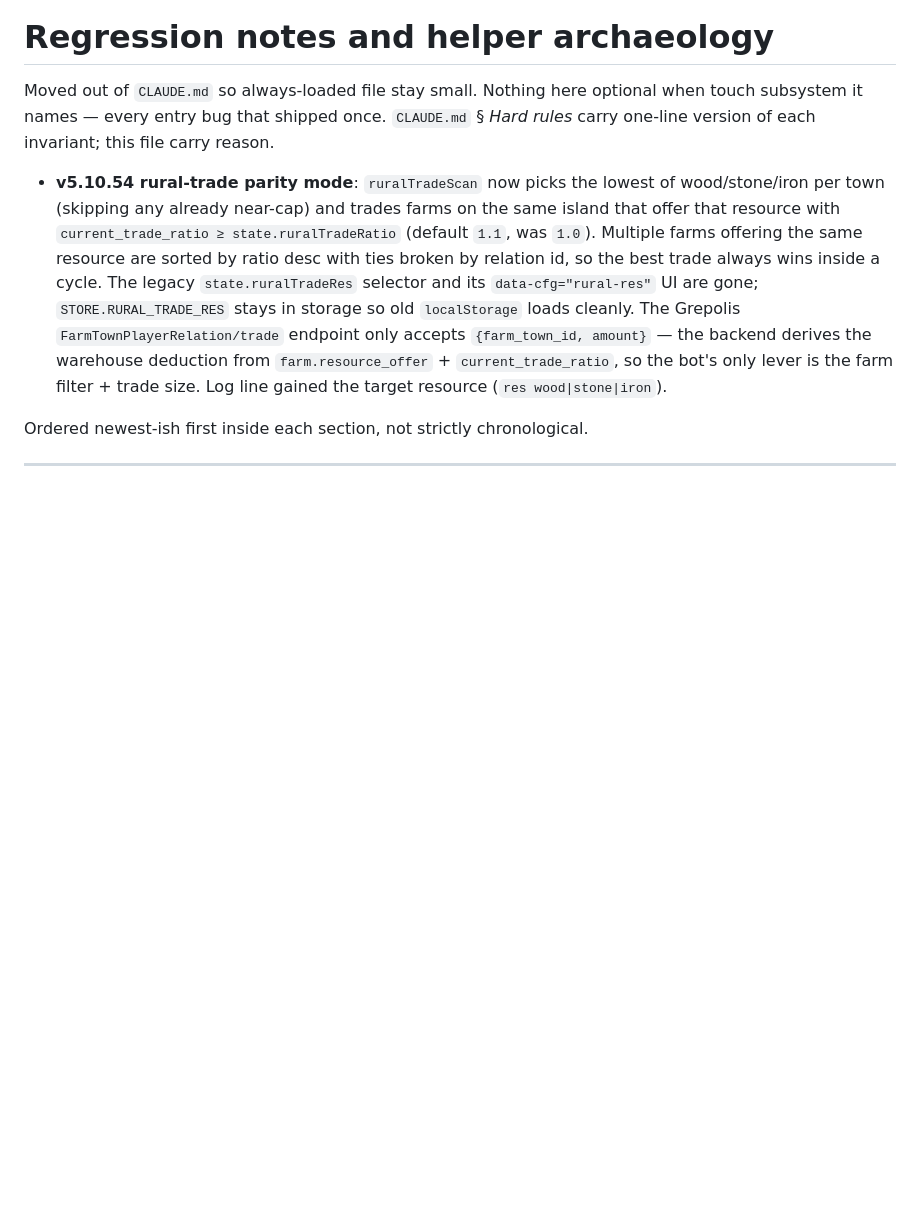
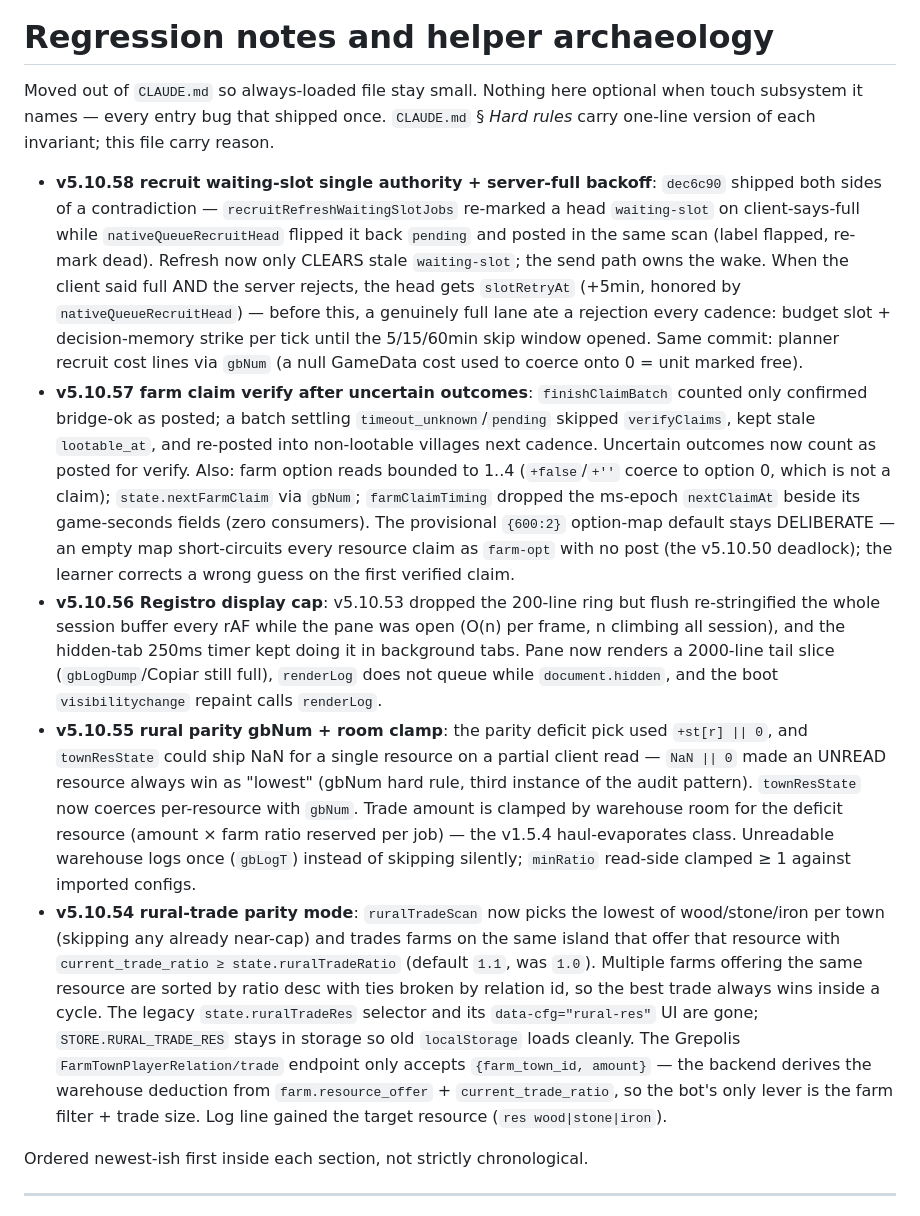
Before and after one commit to jcv99/grepbot, a Markdown page: docs/archive-audits/REGRESSIONS.md, the part around the change. Drawn GitHub-style; blank space fills up the shorter version.

Commit message:
docs(regressions): entries for v5.10.55-v5.10.58 fixes
Rural parity gbNum/room clamp, Registro display cap, farm uncertain-outcome
verify + strict option reads, recruit waiting-slot single authority +
server-full backoff. Notes why the {600:2} provisional option default stays.

Co-Authored-By: Claude <noreply@anthropic.com>

```diff
--- a/docs/archive-audits/REGRESSIONS.md
+++ b/docs/archive-audits/REGRESSIONS.md
@@ -2,6 +2,10 @@
 
 Moved out of `CLAUDE.md` so always-loaded file stay small. Nothing here optional when touch subsystem it names — every entry bug that shipped once. `CLAUDE.md` § *Hard rules* carry one-line version of each invariant; this file carry reason.
 
+- **v5.10.58 recruit waiting-slot single authority + server-full backoff**: `dec6c90` shipped both sides of a contradiction — `recruitRefreshWaitingSlotJobs` re-marked a head `waiting-slot` on client-says-full while `nativeQueueRecruitHead` flipped it back `pending` and posted in the same scan (label flapped, re-mark dead). Refresh now only CLEARS stale `waiting-slot`; the send path owns the wake. When the client said full AND the server rejects, the head gets `slotRetryAt` (+5min, honored by `nativeQueueRecruitHead`) — before this, a genuinely full lane ate a rejection every cadence: budget slot + decision-memory strike per tick until the 5/15/60min skip window opened. Same commit: planner recruit cost lines via `gbNum` (a null GameData cost used to coerce onto 0 = unit marked free).
+- **v5.10.57 farm claim verify after uncertain outcomes**: `finishClaimBatch` counted only confirmed bridge-ok as posted; a batch settling `timeout_unknown`/`pending` skipped `verifyClaims`, kept stale `lootable_at`, and re-posted into non-lootable villages next cadence. Uncertain outcomes now count as posted for verify. Also: farm option reads bounded to 1..4 (`+false`/`+''` coerce to option 0, which is not a claim); `state.nextFarmClaim` via `gbNum`; `farmClaimTiming` dropped the ms-epoch `nextClaimAt` beside its game-seconds fields (zero consumers). The provisional `{600:2}` option-map default stays DELIBERATE — an empty map short-circuits every resource claim as `farm-opt` with no post (the v5.10.50 deadlock); the learner corrects a wrong guess on the first verified claim.
+- **v5.10.56 Registro display cap**: v5.10.53 dropped the 200-line ring but flush re-stringified the whole session buffer every rAF while the pane was open (O(n) per frame, n climbing all session), and the hidden-tab 250ms timer kept doing it in background tabs. Pane now renders a 2000-line tail slice (`gbLogDump`/Copiar still full), `renderLog` does not queue while `document.hidden`, and the boot `visibilitychange` repaint calls `renderLog`.
+- **v5.10.55 rural parity gbNum + room clamp**: the parity deficit pick used `+st[r] || 0`, and `townResState` could ship NaN for a single resource on a partial client read — `NaN || 0` made an UNREAD resource always win as "lowest" (gbNum hard rule, third instance of the audit pattern). `townResState` now coerces per-resource with `gbNum`. Trade amount is clamped by warehouse room for the deficit resource (amount × farm ratio reserved per job) — the v1.5.4 haul-evaporates class. Unreadable warehouse logs once (`gbLogT`) instead of skipping silently; `minRatio` read-side clamped ≥ 1 against imported configs.
 - **v5.10.54 rural-trade parity mode**: `ruralTradeScan` now picks the lowest of wood/stone/iron per town (skipping any already near-cap) and trades farms on the same island that offer that resource with `current_trade_ratio ≥ state.ruralTradeRatio` (default `1.1`, was `1.0`). Multiple farms offering the same resource are sorted by ratio desc with ties broken by relation id, so the best trade always wins inside a cycle. The legacy `state.ruralTradeRes` selector and its `data-cfg="rural-res"` UI are gone; `STORE.RURAL_TRADE_RES` stays in storage so old `localStorage` loads cleanly. The Grepolis `FarmTownPlayerRelation/trade` endpoint only accepts `{farm_town_id, amount}` — the backend derives the warehouse deduction from `farm.resource_offer` + `current_trade_ratio`, so the bot's only lever is the farm filter + trade size. Log line gained the target resource (`res wood|stone|iron`).
 
 Ordered newest-ish first inside each section, not strictly chronological.
```
